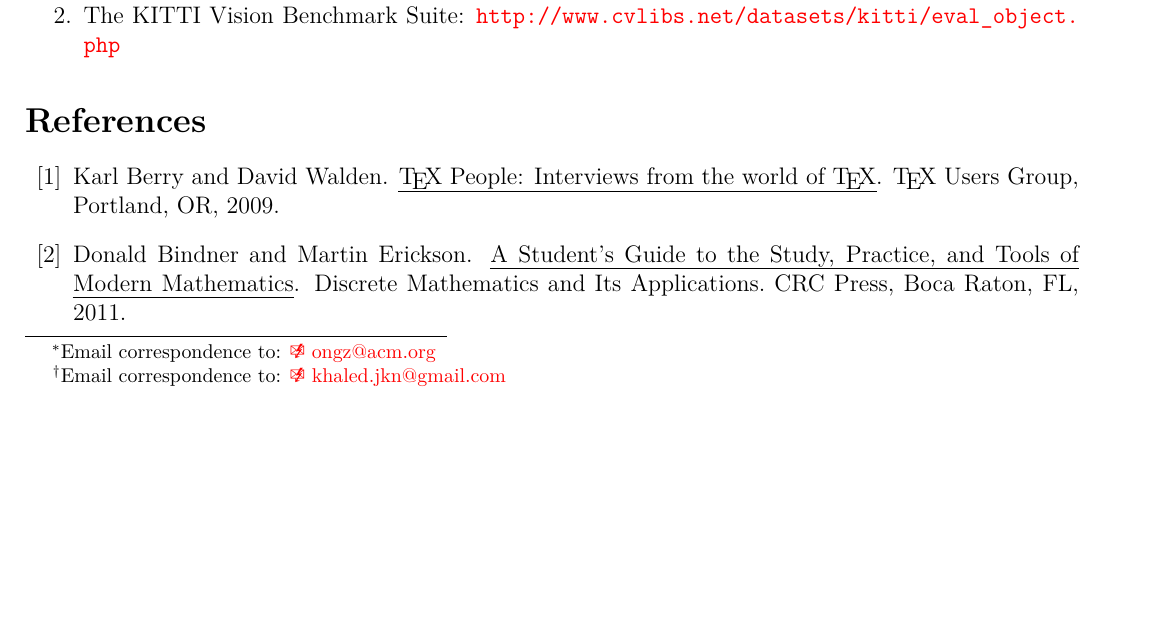
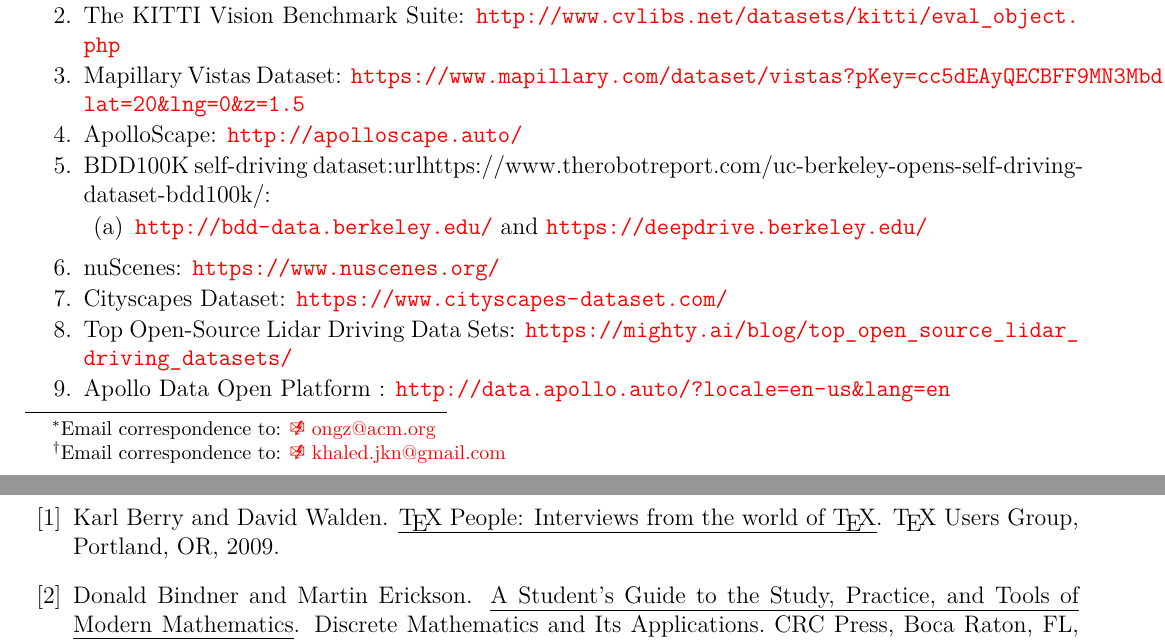
Before and after one commit to eda-ricercatore/ecen-698-fall-2018-project-2, a LaTeX document (whitepaper/whitepaper.tex): part of page 1 of 3 before the commit and two parts of pages 1 and 2 of 3 after it, the two joined at a grey line, cut so that both start at the same text, the shorter picture padded with empty space. Compiled offline with pdfLaTeX.

Commit message:
Update whitepaper.

```diff
--- a/whitepaper/whitepaper.tex
+++ b/whitepaper/whitepaper.tex
@@ -86,6 +86,16 @@ Data sets to use in lieu of poor, failed, and/or untimely data acquisition, and
 \begin{enumerate} \itemsep -4pt
 \item Manuela Chessa's GENUA PESTO -- GENoa hUman Active fixation database: PEripersonal space STereoscopic images and grOund truth disparity: \url{https://www.manuelachessa.it/sample-page/benchmarking-datasets-2/}
 \item The KITTI Vision Benchmark Suite: \url{http://www.cvlibs.net/datasets/kitti/eval_object.php}
+\item Mapillary Vistas Dataset: \url{https://www.mapillary.com/dataset/vistas?pKey=cc5dEAyQECBFF9MN3MbdZA&lat=20&lng=0&z=1.5}
+\item ApolloScape: \url{http://apolloscape.auto/}
+\item BDD100K self-driving dataset:url{https://www.therobotreport.com/uc-berkeley-opens-self-driving-dataset-bdd100k/}: \vspace{-0.3cm}
+	\begin{enumerate} \itemsep -2pt
+	\item \url{http://bdd-data.berkeley.edu/} and \url{https://deepdrive.berkeley.edu/}
+	\end{enumerate}
+\item nuScenes: \url{https://www.nuscenes.org/}
+\item Cityscapes Dataset: \url{https://www.cityscapes-dataset.com/}
+\item Top Open-Source Lidar Driving Data Sets: \url{https://mighty.ai/blog/top_open_source_lidar_driving_datasets/}
+\item Apollo Data Open Platform : \url{http://data.apollo.auto/?locale=en-us&lang=en}
 \end{enumerate}
 
 
```
Also changed, not shown: whitepaper/whitepaper.pdf, 2 other files.
